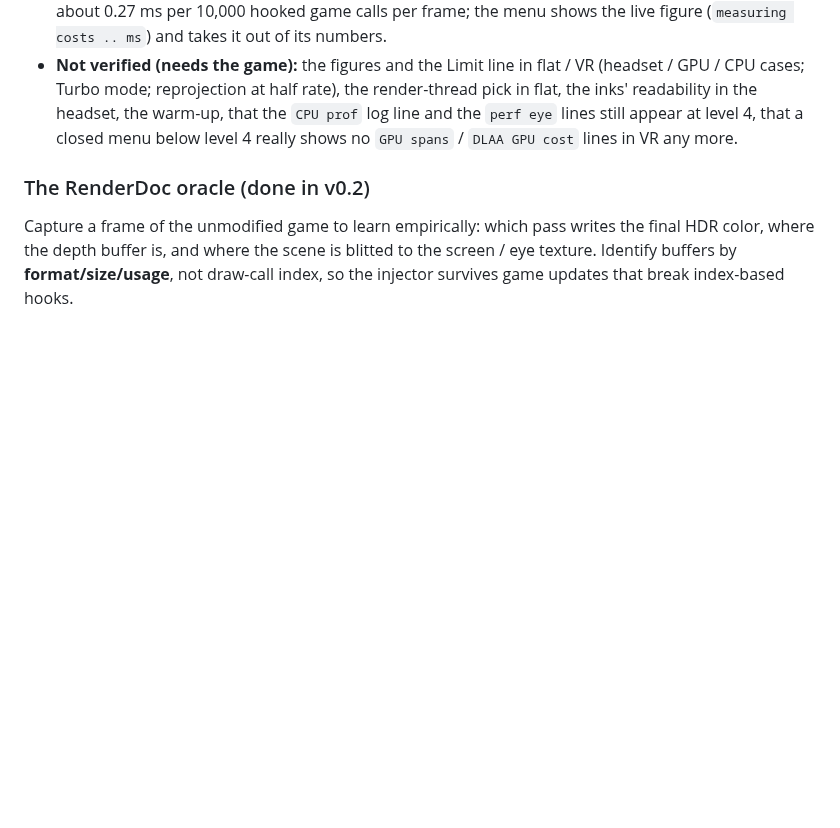
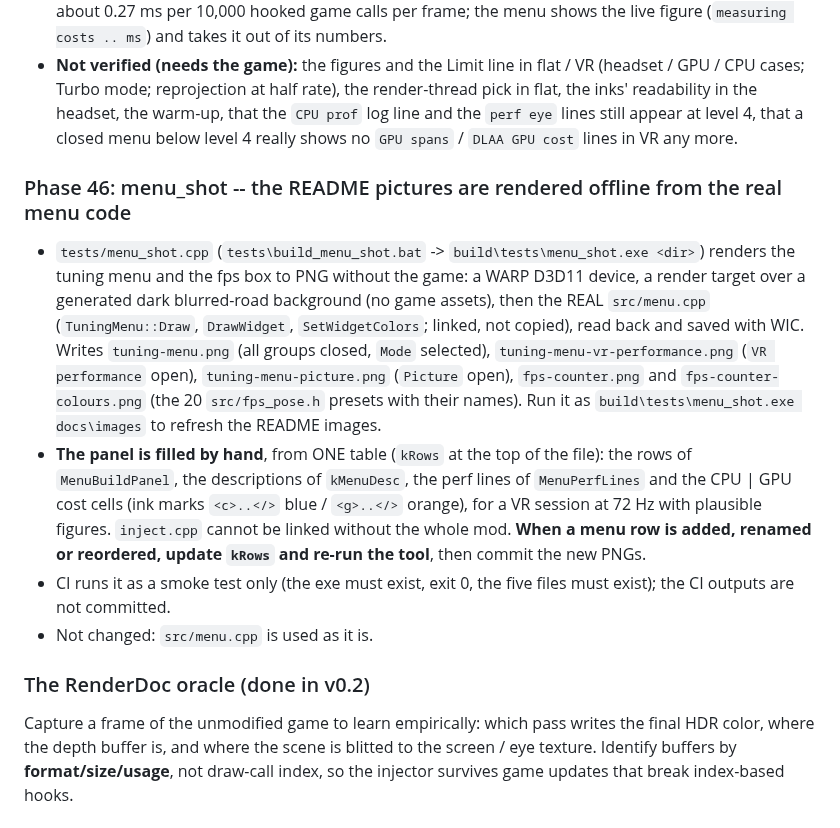
Before and after one commit to JRDevo/ETS2-ATS-DLAA-DLSS-Injection-Mod, a Markdown page: docs/DEVELOPMENT.md, the part around the change. GitHub-like rendering; blank space fills up the shorter version.

```diff
--- a/docs/DEVELOPMENT.md
+++ b/docs/DEVELOPMENT.md
@@ -1392,6 +1392,21 @@ is tonemapped), both tonemap into the SAME scene-size SRGB texture, then each is
   `CPU prof` log line and the `perf eye` lines still appear at level 4, that a closed menu below level 4 really shows no
   `GPU spans` / `DLAA GPU cost` lines in VR any more.
 
+### Phase 46: menu_shot -- the README pictures are rendered offline from the real menu code
+
+- `tests/menu_shot.cpp` (`tests\build_menu_shot.bat` -> `build\tests\menu_shot.exe <dir>`) renders the tuning menu and the fps
+  box to PNG without the game: a WARP D3D11 device, a render target over a generated dark blurred-road background (no game
+  assets), then the REAL `src/menu.cpp` (`TuningMenu::Draw`, `DrawWidget`, `SetWidgetColors`; linked, not copied), read back and
+  saved with WIC. Writes `tuning-menu.png` (all groups closed, `Mode` selected), `tuning-menu-vr-performance.png` (`VR
+  performance` open), `tuning-menu-picture.png` (`Picture` open), `fps-counter.png` and `fps-counter-colours.png` (the 20
+  `src/fps_pose.h` presets with their names). Run it as `build\tests\menu_shot.exe docs\images` to refresh the README images.
+- **The panel is filled by hand**, from ONE table (`kRows` at the top of the file): the rows of `MenuBuildPanel`, the
+  descriptions of `kMenuDesc`, the perf lines of `MenuPerfLines` and the CPU | GPU cost cells (ink marks `<c>..</>` blue /
+  `<g>..</>` orange), for a VR session at 72 Hz with plausible figures. `inject.cpp` cannot be linked without the whole mod. **When
+  a menu row is added, renamed or reordered, update `kRows` and re-run the tool**, then commit the new PNGs.
+- CI runs it as a smoke test only (the exe must exist, exit 0, the five files must exist); the CI outputs are not committed.
+- Not changed: `src/menu.cpp` is used as it is.
+
 ### The RenderDoc oracle (done in v0.2)
 
 Capture a frame of the unmodified game to learn empirically: which pass writes
```
Also changed, not shown: README.md (+7 -0 lines), docs/images/fps-counter-colours.png (added), docs/images/fps-counter.png, docs/images/tuning-menu-picture.png (added), docs/images/tuning-menu-vr-performance.png (added), docs/images/tuning-menu.png, 3 other files.
